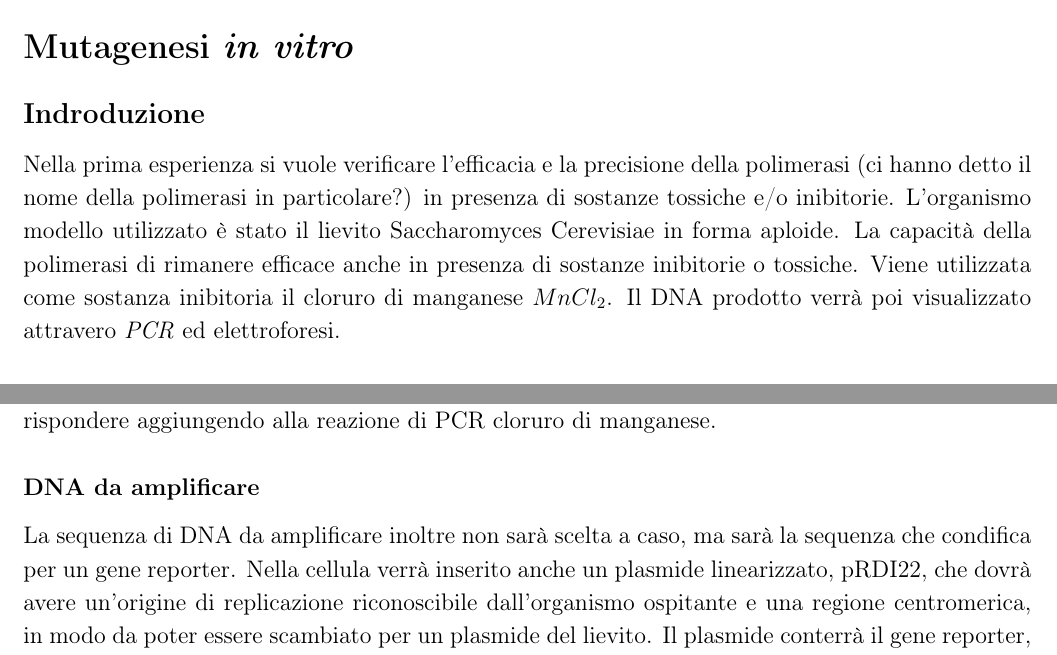
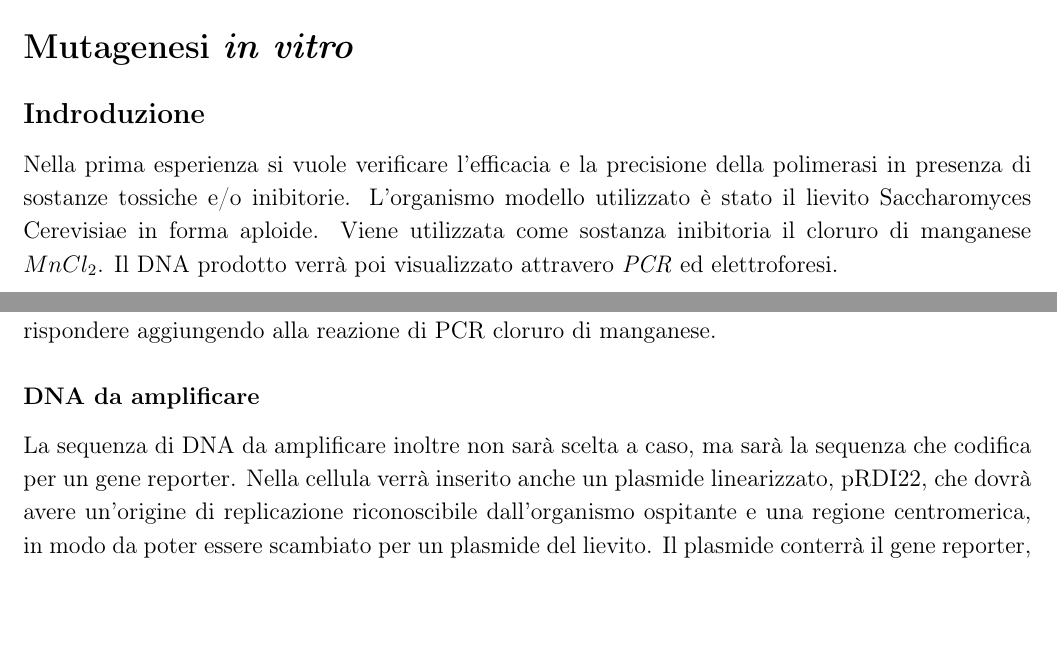
Before and after one commit to giacThePhantom/LabGenetica, a LaTeX document (Principal.tex, which reads Chapters/02_MutagenesiVitro.tex): two parts of page 4 of 13, joined at a grey line, cut so that both start at the same text, the shorter picture padded with empty space. Compiled offline with pdfLaTeX.

Commit message:
revision and typo correction

```diff
--- a/Chapters/02_MutagenesiVitro.tex
+++ b/Chapters/02_MutagenesiVitro.tex
@@ -1,10 +1,8 @@
 \section*{Mutagenesi \emph{in vitro}}
 
 	\subsection*{Indroduzione}
-        Nella prima esperienza si vuole verificare l'efficacia e la precisione della polimerasi (ci hanno detto il nome della polimerasi in particolare?)
-        in presenza di sostanze tossiche e/o inibitorie.
+        Nella prima esperienza si vuole verificare l'efficacia e la precisione della polimerasi in presenza di sostanze tossiche e/o inibitorie.
         L'organismo modello utilizzato è stato il lievito Saccharomyces Cerevisiae in forma aploide.
-	La capacit\`a della polimerasi di rimanere efficace anche in presenza di sostanze inibitorie o tossiche.
 	Viene utilizzata come sostanza inibitoria il cloruro di manganese \emph{$MnCl_2$}.
 	Il DNA prodotto verr\`a poi visualizzato attravero \emph{PCR} ed elettroforesi.
 
@@ -19,7 +17,7 @@
         	Proveremo a rispondere aggiungendo alla reazione di PCR cloruro di manganese.
 
 		\subsubsection*{DNA da amplificare}
-        	La sequenza di DNA da amplificare inoltre non sarà scelta a caso, ma sarà la sequenza che condifica per un gene reporter.
+        	La sequenza di DNA da amplificare inoltre non sarà scelta a caso, ma sarà la sequenza che codifica per un gene reporter.
 		Nella cellula verrà inserito anche un plasmide linearizzato, pRDI22, che dovrà avere un'origine di replicazione riconoscibile dall'organismo ospitante e una regione centromerica, in modo da poter essere scambiato per un plasmide del lievito.
         	Il plasmide conterrà il gene reporter, per conferirgli la capacità di essere replicato all'interno della cellula, e il gene leu, per cui il ceppo di lievito utilizzato è auxotrofo, questo permetterà di selezionarlo.
         	Oltre all'auxotrofia per la leucina, che servirà a verificare l'efficacia di pRDI22, il ceppo utilizzato sarà auxotrofo per l'adenina, in questo modo, si può verificare il funzionamento di P53.
```
